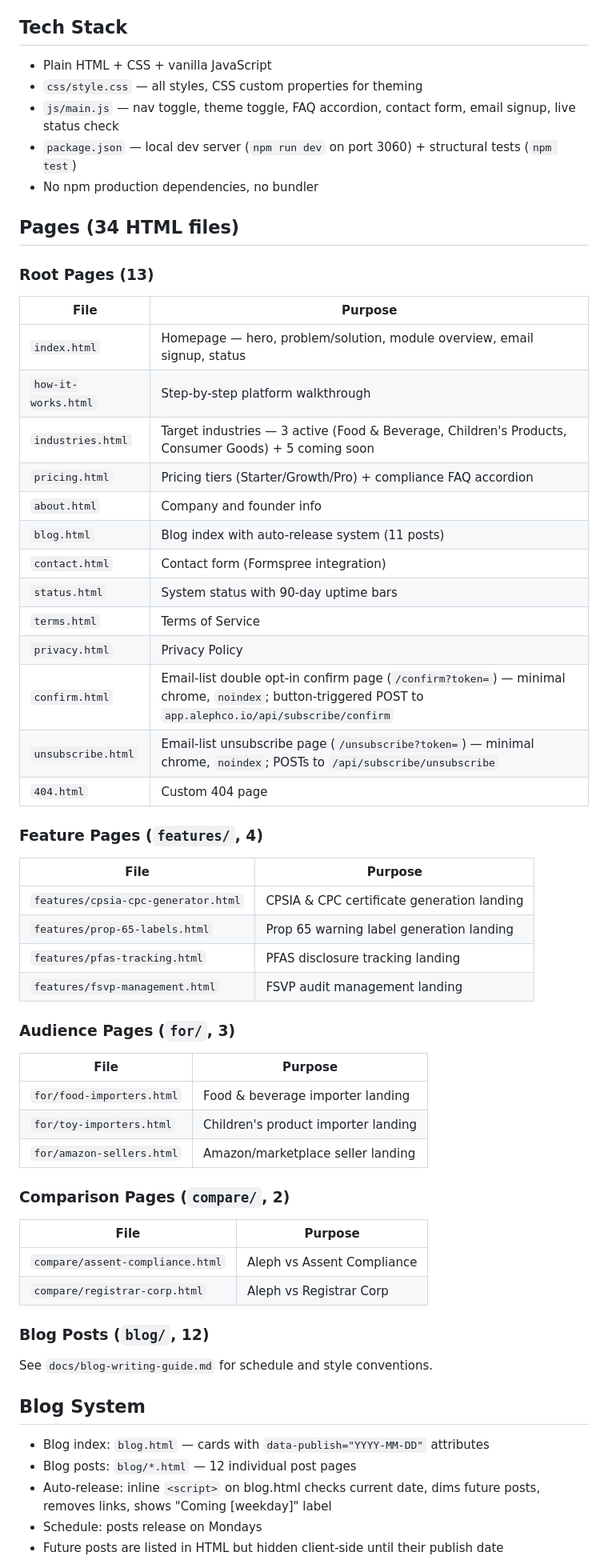
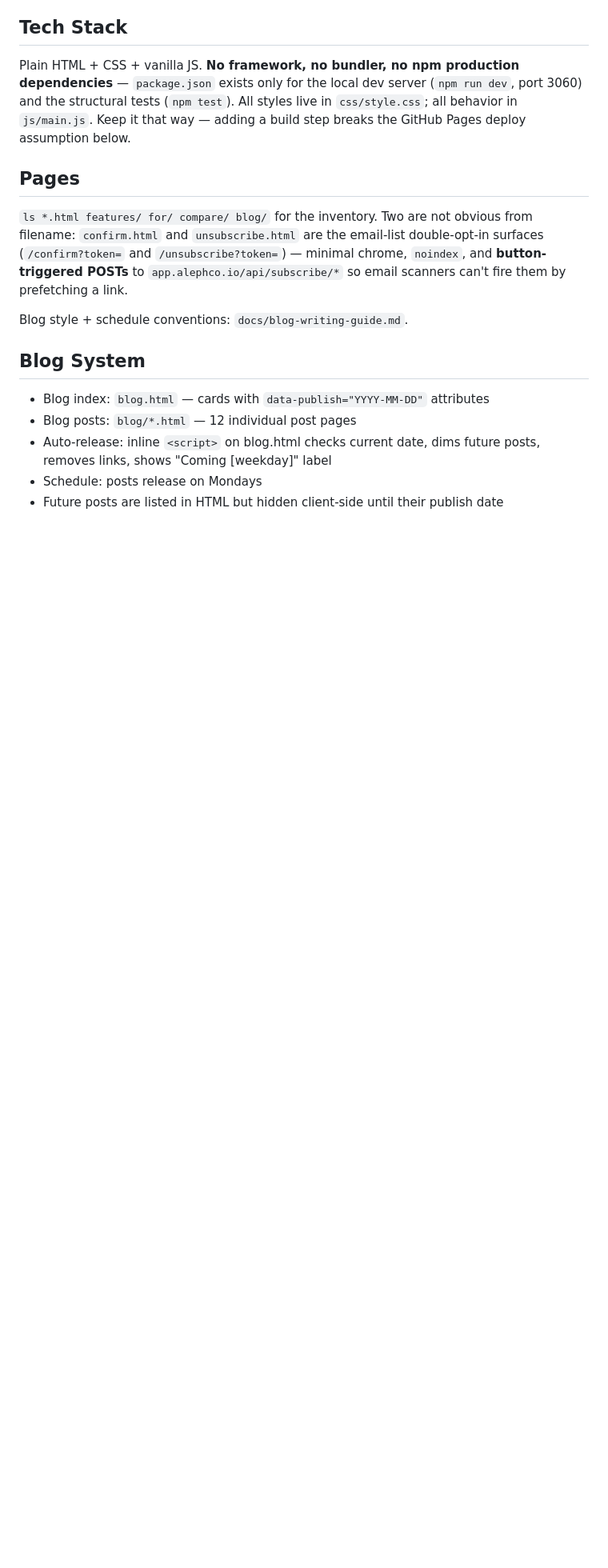
Before and after one commit to thirstypig/alephco.io-www, a Markdown page: CLAUDE.md, the part around the change. Shown at 80% size. GitHub-like rendering; blank space fills up the shorter version.

Commit message:
docs: slim CLAUDE.md — drop the mirrored page inventory (session 78)
Same treatment as the app repo: a 34-row table listing every HTML file is a
second copy of `ls`, and it silently goes stale every time a page is added.

- Replace the page inventory with the ls command that produces it, keeping
  only what a filename does NOT tell you: confirm.html/unsubscribe.html are
  the double-opt-in surfaces, and their POSTs are button-triggered on purpose
  so email scanners can't fire them by prefetching the link.
- Compress the tech stack to the constraint that actually matters — no
  framework, no bundler, no production deps — and say why: a build step would
  break the GitHub Pages deploy assumption.

Verified: dependencies is {} in package.json, dev script serves 3060, and
css/style.css, js/main.js, docs/blog-writing-guide.md all exist.

Co-Authored-By: Claude Opus 5 (1M context) <noreply@anthropic.com>
Claude-Session: https://claude.ai/code/session_01VQs8mvwzZix7EoUmCuUw7z

```diff
--- a/CLAUDE.md
+++ b/CLAUDE.md
@@ -7,54 +7,20 @@
 - Separate from the app repo (`alephco.io-app`) — the React/Express platform lives at app.alephco.io
 
 ## Tech Stack
-- Plain HTML + CSS + vanilla JavaScript
-- `css/style.css` — all styles, CSS custom properties for theming
-- `js/main.js` — nav toggle, theme toggle, FAQ accordion, contact form, email signup, live status check
-- `package.json` — local dev server (`npm run dev` on port 3060) + structural tests (`npm test`)
-- No npm production dependencies, no bundler
 
-## Pages (34 HTML files)
+Plain HTML + CSS + vanilla JS. **No framework, no bundler, no npm production dependencies** —
+`package.json` exists only for the local dev server (`npm run dev`, port 3060) and the structural
+tests (`npm test`). All styles live in `css/style.css`; all behavior in `js/main.js`. Keep it that
+way — adding a build step breaks the GitHub Pages deploy assumption below.
 
-### Root Pages (13)
-| File | Purpose |
-|---|---|
-| `index.html` | Homepage — hero, problem/solution, module overview, email signup, status |
-| `how-it-works.html` | Step-by-step platform walkthrough |
-| `industries.html` | Target industries — 3 active (Food & Beverage, Children's Products, Consumer Goods) + 5 coming soon |
-| `pricing.html` | Pricing tiers (Starter/Growth/Pro) + compliance FAQ accordion |
-| `about.html` | Company and founder info |
-| `blog.html` | Blog index with auto-release system (11 posts) |
-| `contact.html` | Contact form (Formspree integration) |
-| `status.html` | System status with 90-day uptime bars |
-| `terms.html` | Terms of Service |
-| `privacy.html` | Privacy Policy |
-| `confirm.html` | Email-list double opt-in confirm page (`/confirm?token=`) — minimal chrome, `noindex`; button-triggered POST to `app.alephco.io/api/subscribe/confirm` |
-| `unsubscribe.html` | Email-list unsubscribe page (`/unsubscribe?token=`) — minimal chrome, `noindex`; POSTs to `/api/subscribe/unsubscribe` |
-| `404.html` | Custom 404 page |
+## Pages
 
-### Feature Pages (`features/`, 4)
-| File | Purpose |
-|---|---|
-| `features/cpsia-cpc-generator.html` | CPSIA & CPC certificate generation landing |
-| `features/prop-65-labels.html` | Prop 65 warning label generation landing |
-| `features/pfas-tracking.html` | PFAS disclosure tracking landing |
-| `features/fsvp-management.html` | FSVP audit management landing |
+`ls *.html features/ for/ compare/ blog/` for the inventory. Two are not obvious from filename:
+`confirm.html` and `unsubscribe.html` are the email-list double-opt-in surfaces
+(`/confirm?token=` and `/unsubscribe?token=`) — minimal chrome, `noindex`, and **button-triggered
+POSTs** to `app.alephco.io/api/subscribe/*` so email scanners can't fire them by prefetching a link.
 
-### Audience Pages (`for/`, 3)
-| File | Purpose |
-|---|---|
-| `for/food-importers.html` | Food & beverage importer landing |
-| `for/toy-importers.html` | Children's product importer landing |
-| `for/amazon-sellers.html` | Amazon/marketplace seller landing |
-
-### Comparison Pages (`compare/`, 2)
-| File | Purpose |
-|---|---|
-| `compare/assent-compliance.html` | Aleph vs Assent Compliance |
-| `compare/registrar-corp.html` | Aleph vs Registrar Corp |
-
-### Blog Posts (`blog/`, 12)
-See `docs/blog-writing-guide.md` for schedule and style conventions.
+Blog style + schedule conventions: `docs/blog-writing-guide.md`.
 
 ## Blog System
 - Blog index: `blog.html` — cards with `data-publish="YYYY-MM-DD"` attributes
```
